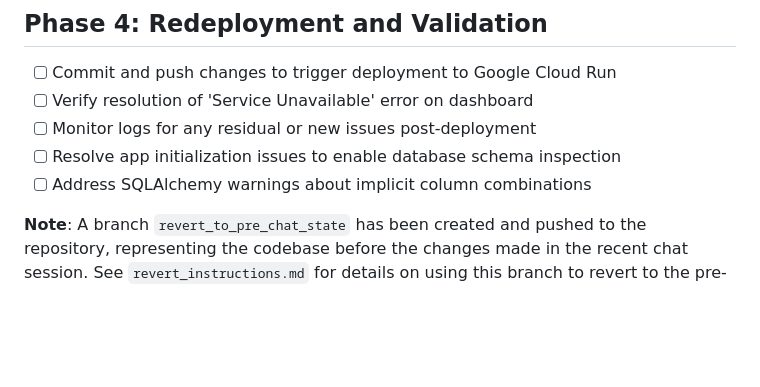
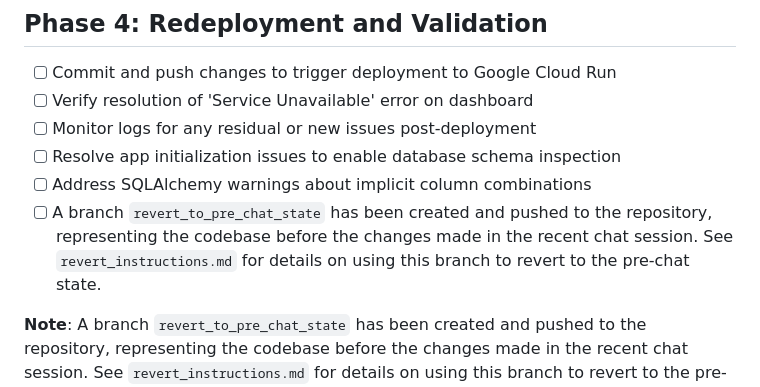
Before and after one commit to jburchel/mobilize, a Markdown page: docs/project-checklist.md, the part around the change. Rendered like a GitHub page; blank space fills up the shorter version.

Commit message:
Update documentation with revert branch instructions

```diff
--- a/docs/project-checklist.md
+++ b/docs/project-checklist.md
@@ -365,6 +365,7 @@ Phase 7 Complete when: Application is stable and users are satisfied
 - [ ] Monitor logs for any residual or new issues post-deployment
 - [ ] Resolve app initialization issues to enable database schema inspection
 - [ ] Address SQLAlchemy warnings about implicit column combinations
+- [ ] A branch `revert_to_pre_chat_state` has been created and pushed to the repository, representing the codebase before the changes made in the recent chat session. See `revert_instructions.md` for details on using this branch to revert to the pre-chat state.
 
 **Note**: A branch `revert_to_pre_chat_state` has been created and pushed to the repository, representing the codebase before the changes made in the recent chat session. See `revert_instructions.md` for details on using this branch to revert to the pre-chat state.
 
```
